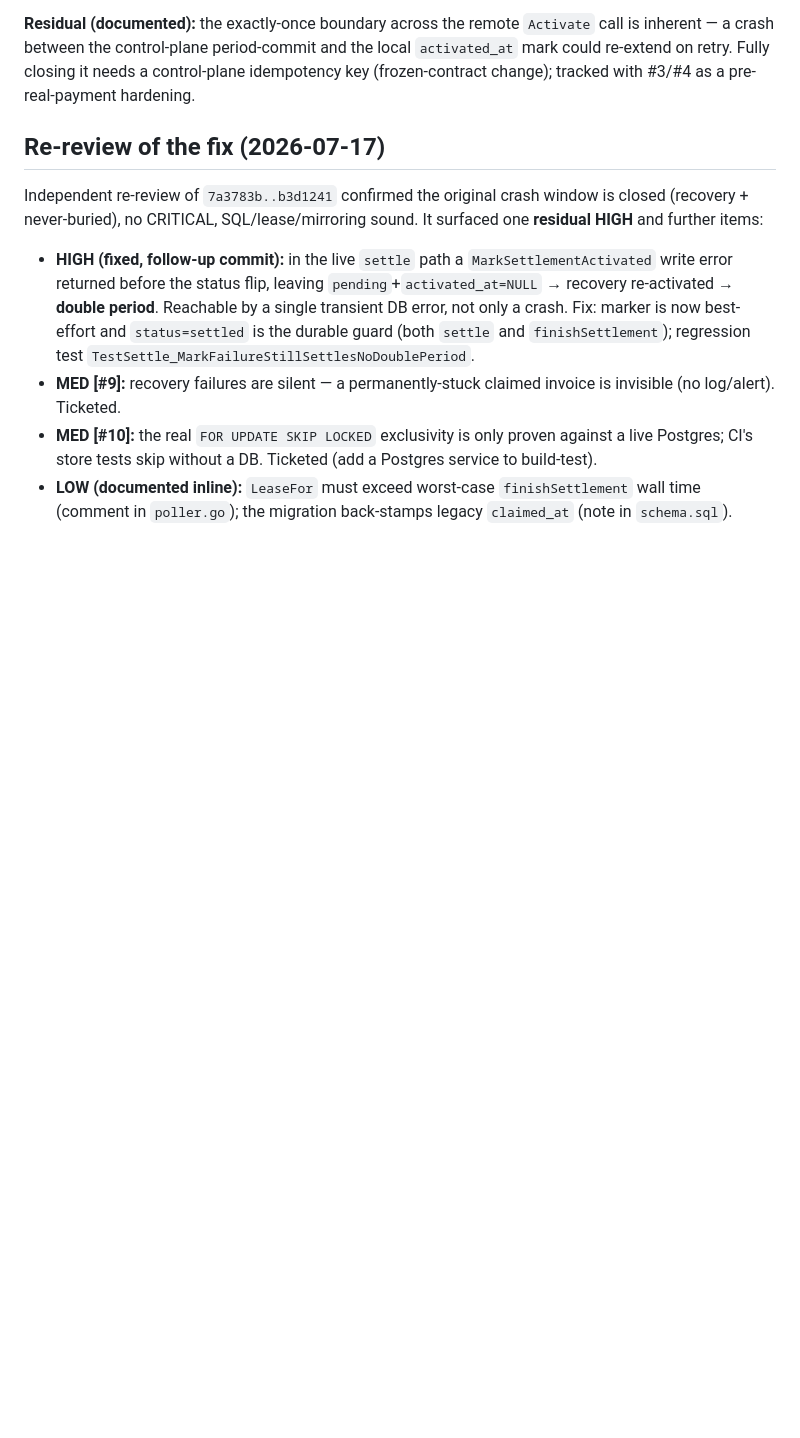
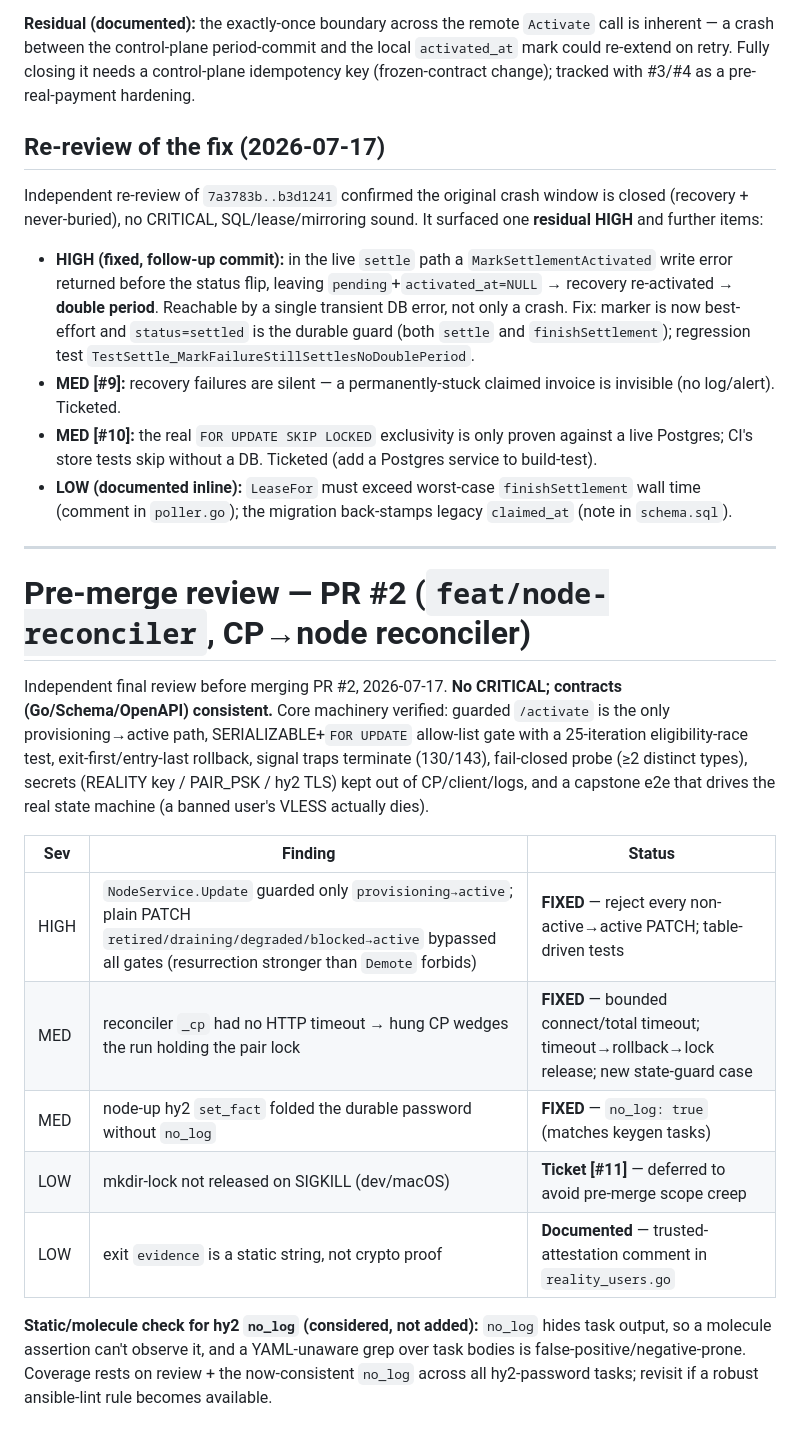
Before and after one commit to n23eos/CasperVPN, a Markdown page: docs/review-findings.md, the part around the change. GitHub-like rendering; blank space fills up the shorter version.

Commit message:
docs(review): record PR #2 pre-merge findings + fixes

```diff
--- a/docs/review-findings.md
+++ b/docs/review-findings.md
@@ -39,3 +39,19 @@ Independent re-review of `7a3783b..b3d1241` confirmed the original crash window
 - **MED [#9]:** recovery failures are silent — a permanently-stuck claimed invoice is invisible (no log/alert). Ticketed.
 - **MED [#10]:** the real `FOR UPDATE SKIP LOCKED` exclusivity is only proven against a live Postgres; CI's store tests skip without a DB. Ticketed (add a Postgres service to build-test).
 - **LOW (documented inline):** `LeaseFor` must exceed worst-case `finishSettlement` wall time (comment in `poller.go`); the migration back-stamps legacy `claimed_at` (note in `schema.sql`).
+
+---
+
+# Pre-merge review — PR #2 (`feat/node-reconciler`, CP→node reconciler)
+
+Independent final review before merging PR #2, 2026-07-17. **No CRITICAL; contracts (Go/Schema/OpenAPI) consistent.** Core machinery verified: guarded `/activate` is the only provisioning→active path, SERIALIZABLE+`FOR UPDATE` allow-list gate with a 25-iteration eligibility-race test, exit-first/entry-last rollback, signal traps terminate (130/143), fail-closed probe (≥2 distinct types), secrets (REALITY key / PAIR_PSK / hy2 TLS) kept out of CP/client/logs, and a capstone e2e that drives the real state machine (a banned user's VLESS actually dies).
+
+| Sev | Finding | Status |
+|-----|---------|--------|
+| HIGH | `NodeService.Update` guarded only `provisioning→active`; plain PATCH `retired/draining/degraded/blocked→active` bypassed all gates (resurrection stronger than `Demote` forbids) | **FIXED** — reject every non-active→active PATCH; table-driven tests |
+| MED | reconciler `_cp` had no HTTP timeout → hung CP wedges the run holding the pair lock | **FIXED** — bounded connect/total timeout; timeout→rollback→lock release; new state-guard case |
+| MED | node-up hy2 `set_fact` folded the durable password without `no_log` | **FIXED** — `no_log: true` (matches keygen tasks) |
+| LOW | mkdir-lock not released on SIGKILL (dev/macOS) | **Ticket [#11]** — deferred to avoid pre-merge scope creep |
+| LOW | exit `evidence` is a static string, not crypto proof | **Documented** — trusted-attestation comment in `reality_users.go` |
+
+**Static/molecule check for hy2 `no_log` (considered, not added):** `no_log` hides task output, so a molecule assertion can't observe it, and a YAML-unaware grep over task bodies is false-positive/negative-prone. Coverage rests on review + the now-consistent `no_log` across all hy2-password tasks; revisit if a robust ansible-lint rule becomes available.
```
